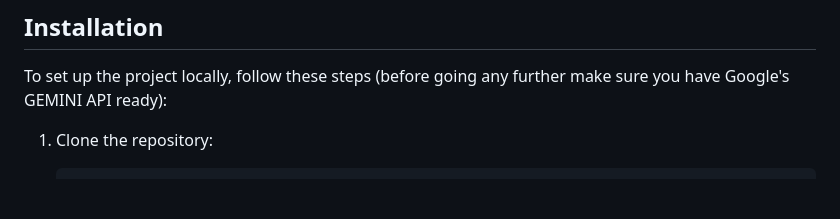
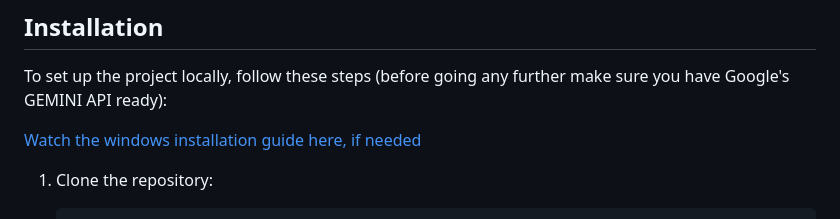
Before and after one commit to RezSat/tanaka, a Markdown page: README.md, the part around the change printed below. Drawn GitHub-style; blank space fills up the shorter version.

Commit message:
edit readme again

```diff
--- a/README.md
+++ b/README.md
@@ -63,6 +63,8 @@ Looking ahead, we plan to:
 
 ## Installation
 To set up the project locally, follow these steps (before going any further make sure you have Google's GEMINI API ready):
+
+[Watch the windows installation guide here, if needed](https://youtu.be/5RYispi6z_k)
 
 1. Clone the repository:
 
```
Also changed, not shown: other parts of README.md (+1 -1 lines).
